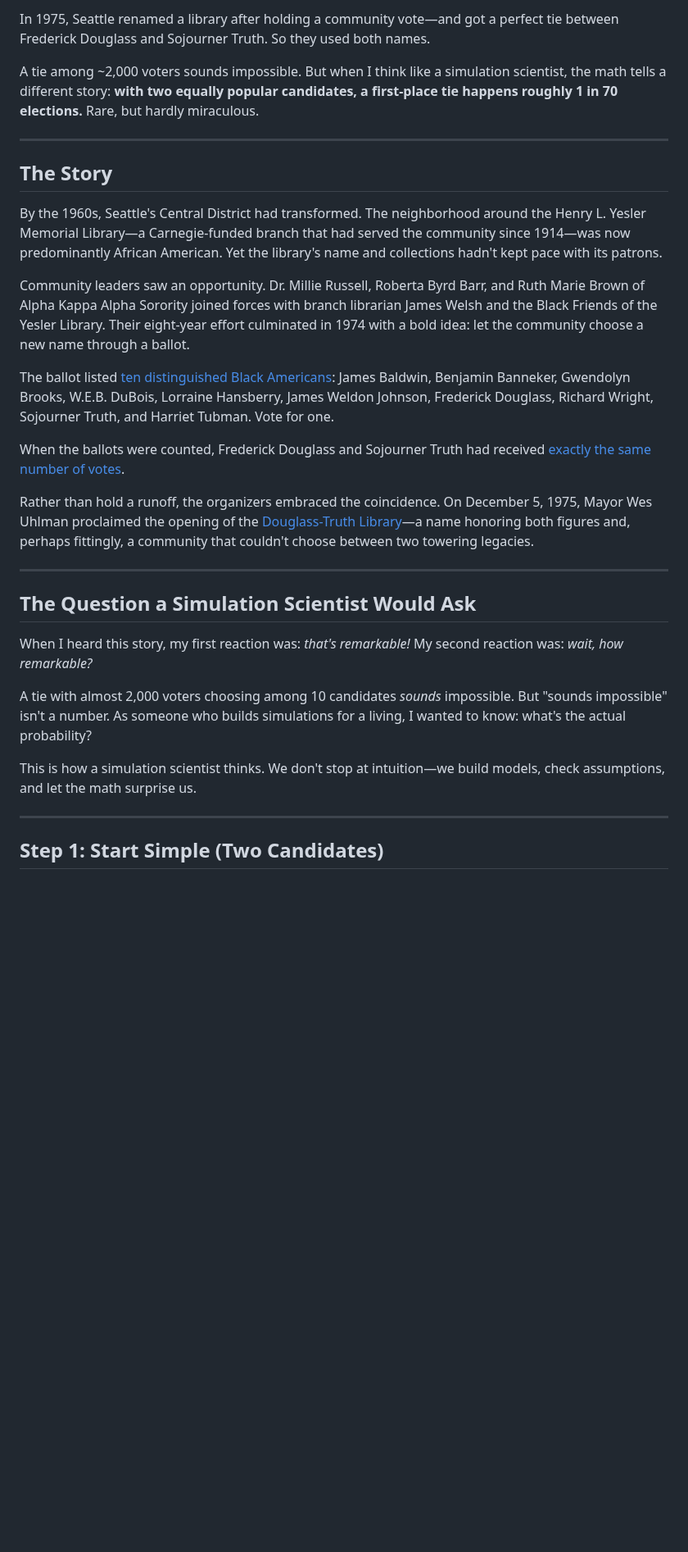
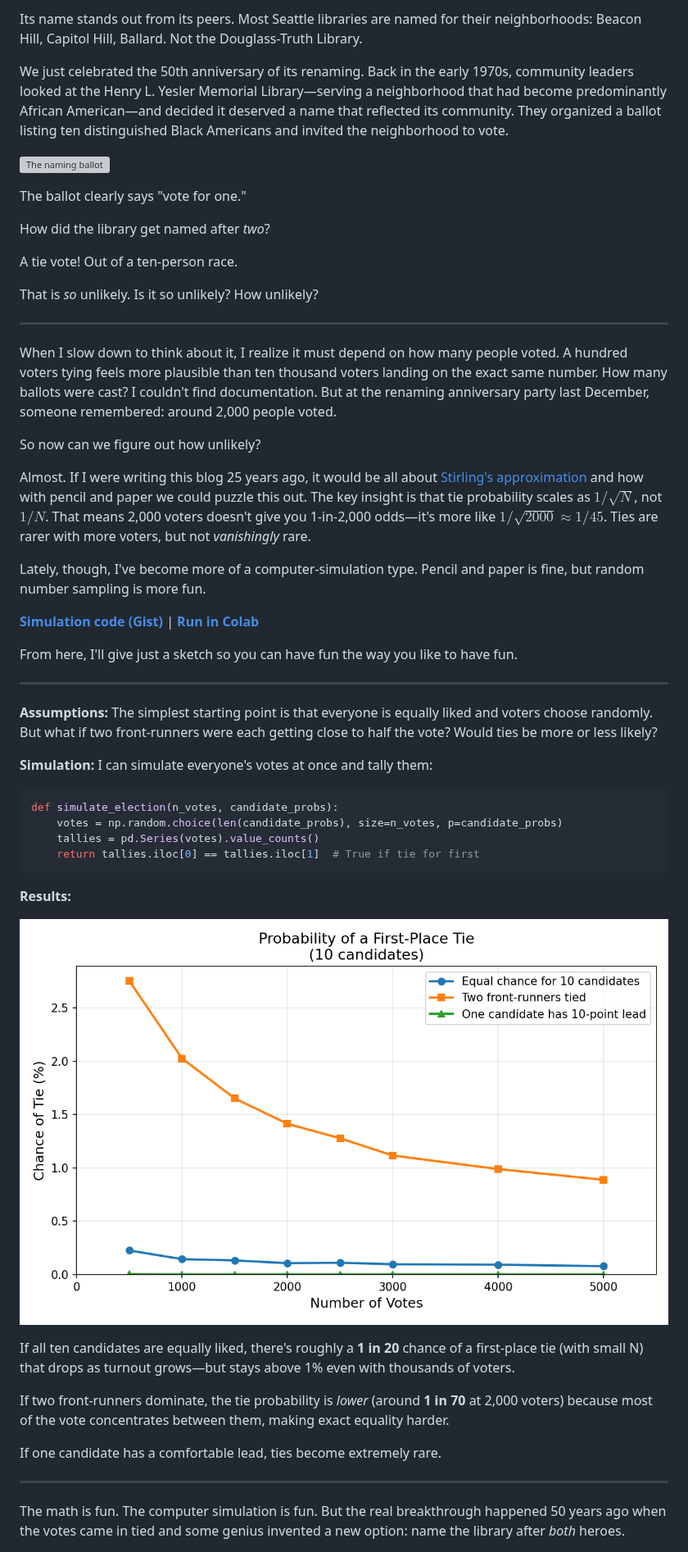
Before and after one commit to aflaxman/ai_assisted_research, a Markdown page: voting_tie_probability/post.md, the part around one of its changes. Shown at 82% size. Drawn GitHub-style; pictures changed too: voting_tie_probability/tie_sensitivity.png; blank space fills up the shorter version; grey boxes are pictures that could not be loaded.

````diff
--- a/voting_tie_probability/post.md
+++ b/voting_tie_probability/post.md
@@ -6,33 +6,56 @@
 
-In 1975, Seattle renamed a library after holding a community vote—and got a perfect tie between Frederick Douglass and Sojourner Truth. So they used both names.
+Its name stands out from its peers. Most Seattle libraries are named for their neighborhoods: Beacon Hill, Capitol Hill, Ballard. Not the Douglass-Truth Library.
 
-A tie among ~2,000 voters sounds impossible. But when I think like a simulation scientist, the math tells a different story: **with two equally popular candidates, a first-place tie happens roughly 1 in 70 elections.** Rare, but hardly miraculous.
+We just celebrated the 50th anniversary of its renaming. Back in the early 1970s, community leaders looked at the Henry L. Yesler Memorial Library—serving a neighborhood that had become predominantly African American—and decided it deserved a name that reflected its community. They organized a ballot listing ten distinguished Black Americans and invited the neighborhood to vote.
+
+[![The naming ballot](https://cdm16118.contentdm.oclc.org/digital/collection/p16118coll42/id/293/rec/30)](https://cdm16118.contentdm.oclc.org/digital/collection/p16118coll42/id/293/rec/30)
+
+The ballot clearly says "vote for one."
+
+How did the library get named after *two*?
+
+A tie vote! Out of a ten-person race.
+
+That is *so* unlikely. Is it so unlikely? How unlikely?
 
 ---
 
-## The Story
+When I slow down to think about it, I realize it must depend on how many people voted. A hundred voters tying feels more plausible than ten thousand voters landing on the exact same number. How many ballots were cast? I couldn't find documentation. But at the renaming anniversary party last December, someone remembered: around 2,000 people voted.
 
-By the 1960s, Seattle's Central District had transformed. The neighborhood around the Henry L. Yesler Memorial Library—a Carnegie-funded branch that had served the community since 1914—was now predominantly African American. Yet the library's name and collections hadn't kept pace with its patrons.
+So now can we figure out how unlikely?
 
-Community leaders saw an opportunity. Dr. Millie Russell, Roberta Byrd Barr, and Ruth Marie Brown of Alpha Kappa Alpha Sorority joined forces with branch librarian James Welsh and the Black Friends of the Yesler Library. Their eight-year effort culminated in 1974 with a bold idea: let the community choose a new name through a ballot.
+Almost. If I were writing this blog 25 years ago, it would be all about [Stirling's approximation](https://en.wikipedia.org/wiki/Stirling%27s_approximation) and how with pencil and paper we could puzzle this out. The key insight is that tie probability scales as $1/\sqrt{N}$, not $1/N$. That means 2,000 voters doesn't give you 1-in-2,000 odds—it's more like $1/\sqrt{2000} \approx 1/45$. Ties are rarer with more voters, but not *vanishingly* rare.
 
-The ballot listed [ten distinguished Black Americans](https://www.capitolhillseattle.com/wp-content/uploads/2025/12/Douglass-Truth-renaming-ballot.jpg): James Baldwin, Benjamin Banneker, Gwendolyn Brooks, W.E.B. DuBois, Lorraine Hansberry, James Weldon Johnson, Frederick Douglass, Richard Wright, Sojourner Truth, and Harriet Tubman. Vote for one.
+Lately, though, I've become more of a computer-simulation type. Pencil and paper is fine, but random number sampling is more fun.
 
-When the ballots were counted, Frederick Douglass and Sojourner Truth had received [exactly the same number of votes](https://www.historylink.org/file/2085).
+**[Simulation code (Gist)](https://gist.github.com/aflaxman/65659878cdac12cb3991fc91b686671d)** | **[Run in Colab](https://colab.research.google.com/gist/aflaxman/65659878cdac12cb3991fc91b686671d)**
 
-Rather than hold a runoff, the organizers embraced the coincidence. On December 5, 1975, Mayor Wes Uhlman proclaimed the opening of the [Douglass-Truth Library](https://www.spl.org/about-us/news-releases/the-seattle-public-library-celebrates-50-years-of-douglass-truth)—a name honoring both figures and, perhaps fittingly, a community that couldn't choose between two towering legacies.
+From here, I'll give just a sketch so you can have fun the way you like to have fun.
 
 ---
 
-## The Question a Simulation Scientist Would Ask
+**Assumptions:** The simplest starting point is that everyone is equally liked and voters choose randomly. But what if two front-runners were each getting close to half the vote? Would ties be more or less likely?
 
-When I heard this story, my first reaction was: *that's remarkable!* My second reaction was: *wait, how remarkable?*
+**Simulation:** I can simulate everyone's votes at once and tally them:
 
-A tie with almost 2,000 voters choosing among 10 candidates *sounds* impossible. But "sounds impossible" isn't a number. As someone who builds simulations for a living, I wanted to know: what's the actual probability?
+```python
+def simulate_election(n_votes, candidate_probs):
+    votes = np.random.choice(len(candidate_probs), size=n_votes, p=candidate_probs)
+    tallies = pd.Series(votes).value_counts()
+    return tallies.iloc[0] == tallies.iloc[1]  # True if tie for first
+```
 
-This is how a simulation scientist thinks. We don't stop at intuition—we build models, check assumptions, and let the math surprise us.
+**Results:**
+
+![Tie probability vs number of voters](tie_sensitivity.png)
+
+If all ten candidates are equally liked, there's roughly a **1 in 20** chance of a first-place tie (with small N) that drops as turnout grows—but stays above 1% even with thousands of voters.
+
+If two front-runners dominate, the tie probability is *lower* (around **1 in 70** at 2,000 voters) because most of the vote concentrates between them, making exact equality harder.
+
+If one candidate has a comfortable lead, ties become extremely rare.
 
 ---
 
-## Step 1: Start Simple (Two Candidates)
+The math is fun. The computer simulation is fun. But the real breakthrough happened 50 years ago when the votes came in tied and some genius invented a new option: name the library after *both* heroes.
 
````
Also changed, not shown: other parts of voting_tie_probability/post.md (+9 -115 lines), 1 other file.
